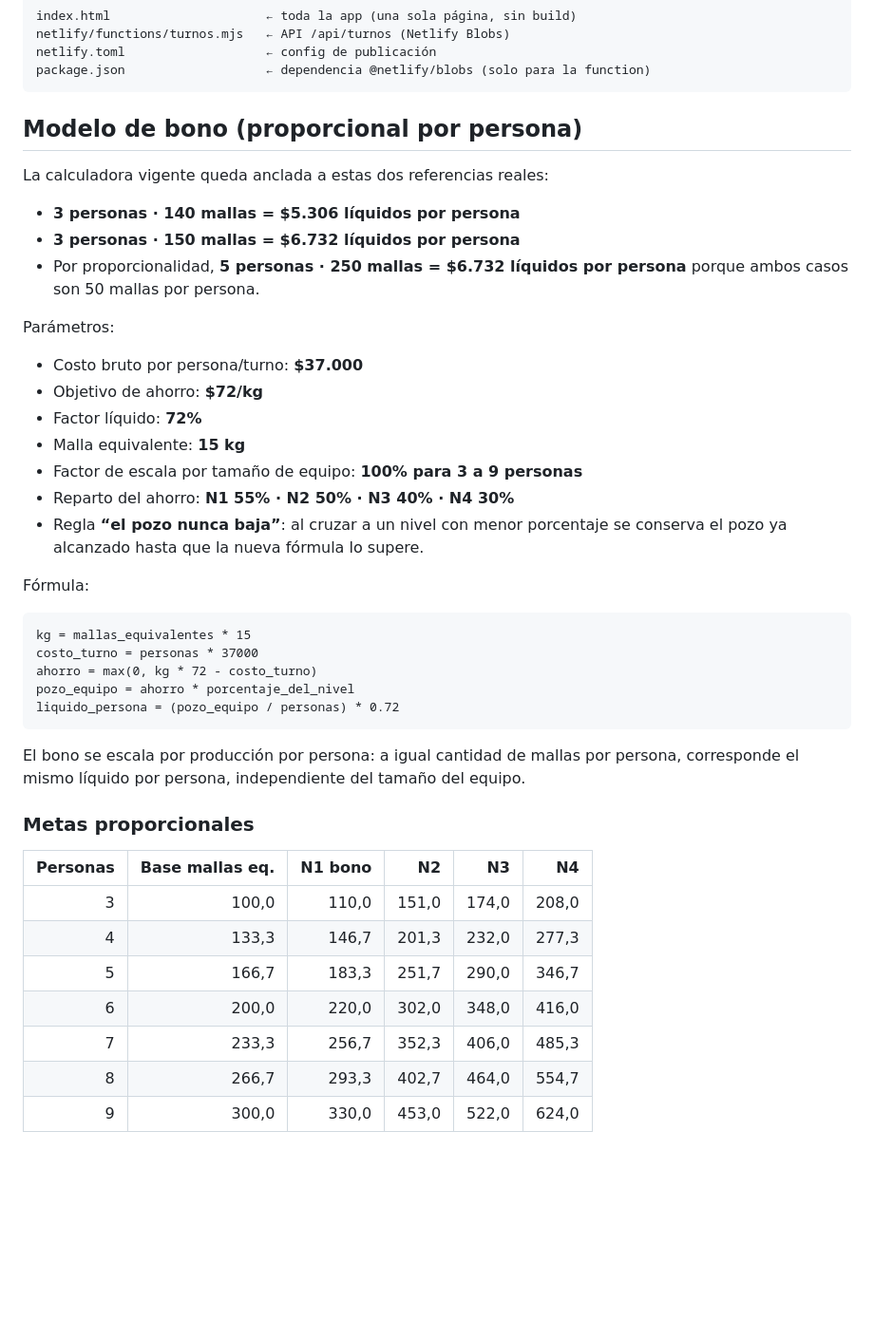
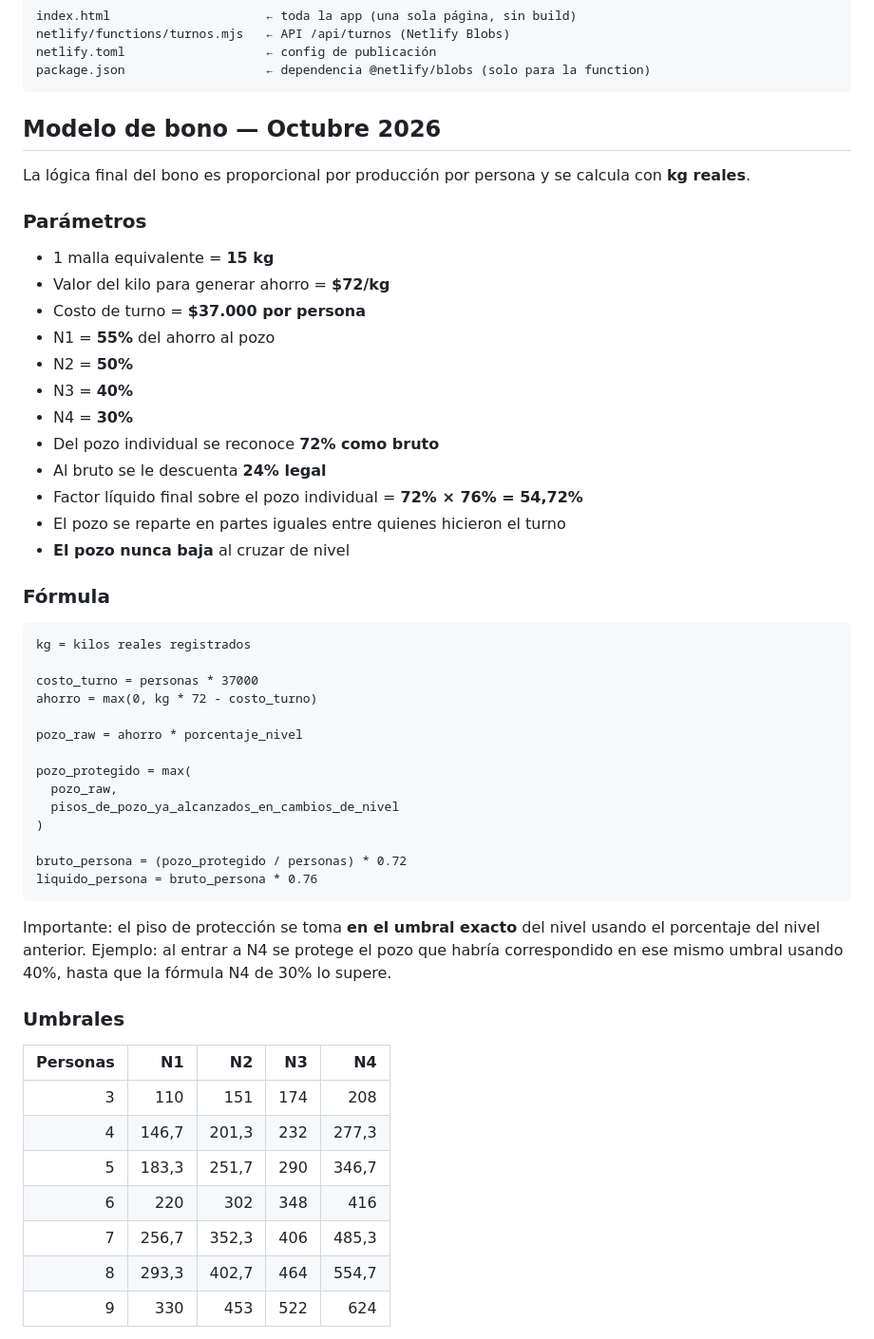
Before and after one commit to fortizb9606/caminoalbono, a Markdown page: README.md, the part around one of its changes. Shown at 95% size. Rendered like a GitHub page; blank space fills up the shorter version.

Commit message:
Document final October 2026 bonus formula and regression tests

````diff
--- a/README.md
+++ b/README.md
@@ -14,45 +14,55 @@ netlify.toml                   ← config de publicación
 package.json                   ← dependencia @netlify/blobs (solo para la function)
 ```
 
-## Modelo de bono (proporcional por persona)
+## Modelo de bono — Octubre 2026
 
-La calculadora vigente queda anclada a estas dos referencias reales:
+La lógica final del bono es proporcional por producción por persona y se calcula con **kg reales**.
 
-- **3 personas · 140 mallas = $5.306 líquidos por persona**
-- **3 personas · 150 mallas = $6.732 líquidos por persona**
-- Por proporcionalidad, **5 personas · 250 mallas = $6.732 líquidos por persona** porque ambos casos son 50 mallas por persona.
+### Parámetros
 
-Parámetros:
+- 1 malla equivalente = **15 kg**
+- Valor del kilo para generar ahorro = **$72/kg**
+- Costo de turno = **$37.000 por persona**
+- N1 = **55%** del ahorro al pozo
+- N2 = **50%**
+- N3 = **40%**
+- N4 = **30%**
+- Del pozo individual se reconoce **72% como bruto**
+- Al bruto se le descuenta **24% legal**
+- Factor líquido final sobre el pozo individual = **72% × 76% = 54,72%**
+- El pozo se reparte en partes iguales entre quienes hicieron el turno
+- **El pozo nunca baja** al cruzar de nivel
 
-- Costo bruto por persona/turno: **$37.000**
-- Objetivo de ahorro: **$72/kg**
-- Factor líquido: **72%**
-- Malla equivalente: **15 kg**
-- Factor de escala por tamaño de equipo: **100% para 3 a 9 personas**
-- Reparto del ahorro: **N1 55% · N2 50% · N3 40% · N4 30%**
-- Regla **“el pozo nunca baja”**: al cruzar a un nivel con menor porcentaje se conserva el pozo ya alcanzado hasta que la nueva fórmula lo supere.
+### Fórmula
 
-Fórmula:
+```text
+kg = kilos reales registrados
 
-```
-kg = mallas_equivalentes * 15
 costo_turno = personas * 37000
 ahorro = max(0, kg * 72 - costo_turno)
-pozo_equipo = ahorro * porcentaje_del_nivel
-liquido_persona = (pozo_equipo / personas) * 0.72
+
+pozo_raw = ahorro * porcentaje_nivel
+
+pozo_protegido = max(
+  pozo_raw,
+  pisos_de_pozo_ya_alcanzados_en_cambios_de_nivel
+)
+
+bruto_persona = (pozo_protegido / personas) * 0.72
+liquido_persona = bruto_persona * 0.76
 ```
 
-El bono se escala por producción por persona: a igual cantidad de mallas por persona, corresponde el mismo líquido por persona, independiente del tamaño del equipo.
+Importante: el piso de protección se toma **en el umbral exacto** del nivel usando el porcentaje del nivel anterior. Ejemplo: al entrar a N4 se protege el pozo que habría correspondido en ese mismo umbral usando 40%, hasta que la fórmula N4 de 30% lo supere.
 
-### Metas proporcionales
+### Umbrales
 
-| Personas | Base mallas eq. | N1 bono | N2 | N3 | N4 |
-|---:|---:|---:|---:|---:|---:|
-| 3 | 100,0 | 110,0 | 151,0 | 174,0 | 208,0 |
-| 4 | 133,3 | 146,7 | 201,3 | 232,0 | 277,3 |
-| 5 | 166,7 | 183,3 | 251,7 | 290,0 | 346,7 |
-| 6 | 200,0 | 220,0 | 302,0 | 348,0 | 416,0 |
-| 7 | 233,3 | 256,7 | 352,3 | 406,0 | 485,3 |
-| 8 | 266,7 | 293,3 | 402,7 | 464,0 | 554,7 |
-| 9 | 300,0 | 330,0 | 453,0 | 522,0 | 624,0 |
+| Personas | N1 | N2 | N3 | N4 |
+|---:|---:|---:|---:|---:|
+| 3 | 110 | 151 | 174 | 208 |
+| 4 | 146,7 | 201,3 | 232 | 277,3 |
+| 5 | 183,3 | 251,7 | 290 | 346,7 |
+| 6 | 220 | 302 | 348 | 416 |
+| 7 | 256,7 | 352,3 | 406 | 485,3 |
+| 8 | 293,3 | 402,7 | 464 | 554,7 |
+| 9 | 330 | 453 | 522 | 624 |
 
````
Also changed, not shown: other parts of README.md (+23 -1 lines).
